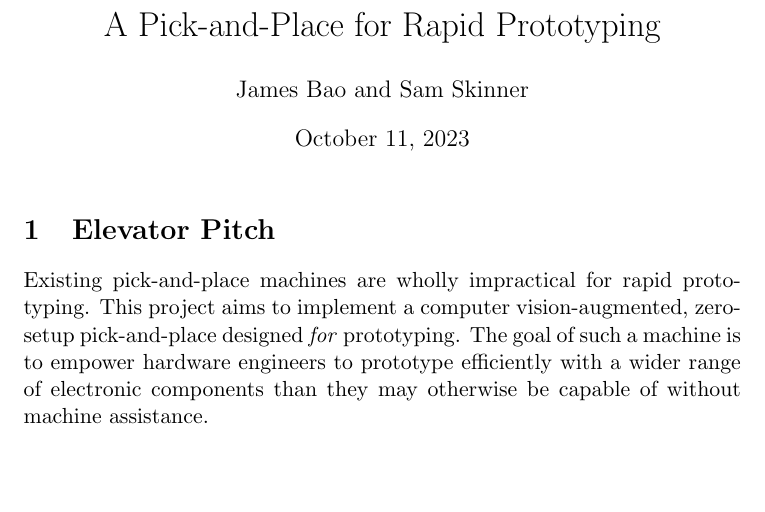
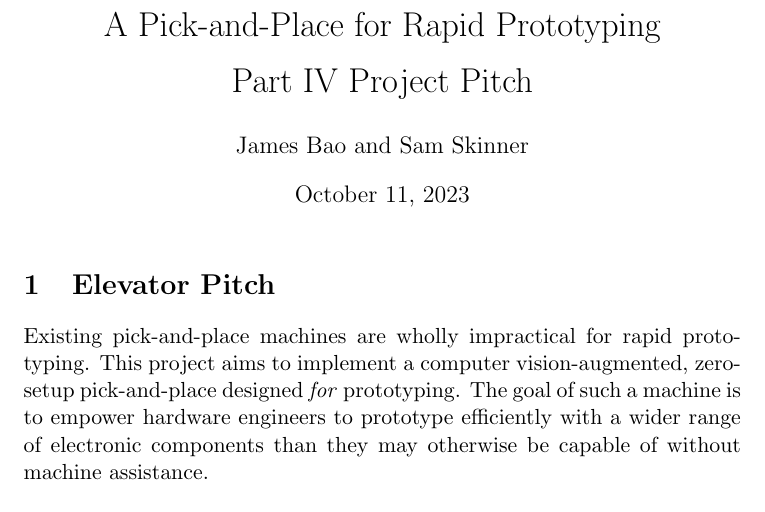
Before and after one commit to p4p-83/docs, a LaTeX document (docs/3 — latex/pitch/pitch.tex): part of page 1 of 3, cut so that both start at the same text, the shorter picture padded with empty space. Compiled offline with pdfLaTeX.

Commit message:
docs(obsidian): :memo: update pitch title

```diff
--- a/docs/3 — latex/pitch/pitch.tex
+++ b/docs/3 — latex/pitch/pitch.tex
@@ -1,6 +1,6 @@
 \documentclass [11pt]{article}
 
-\title{A Pick-and-Place for Rapid Prototyping}
+\title{A Pick-and-Place for Rapid Prototyping\\\medskip Part IV Project Pitch}
 \author{James Bao and Sam Skinner}
 
 \pagenumbering{roman}
```
Also changed, not shown: docs/3 — latex/pitch/pitch.pdf.
